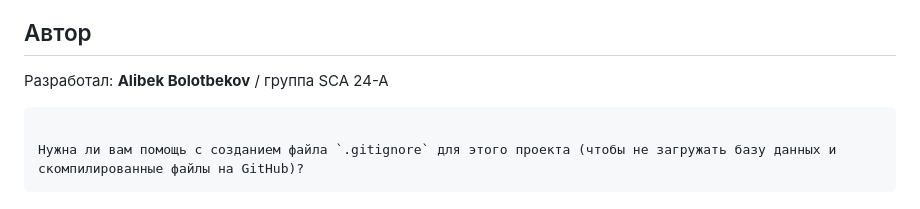
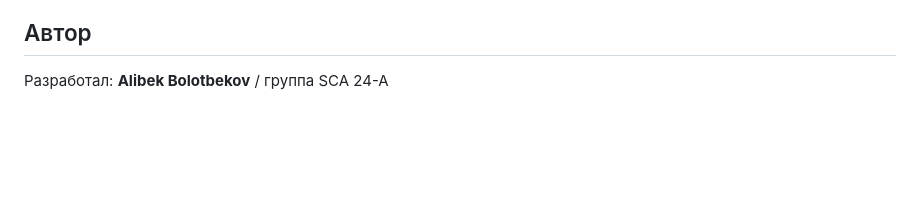
Before and after one commit to bolotbekov-hash/OSE_Project, a Markdown page: README.md, the part around the change. Drawn GitHub-style; blank space fills up the shorter version.

Commit message:
Task Managment System

````diff
--- a/README.md
+++ b/README.md
@@ -255,8 +255,3 @@ java -jar target/task-management-1.0.jar
 ## Автор
 
 Разработал: **Alibek Bolotbekov** / группа  SCA 24-A
-
-```
-
-Нужна ли вам помощь с созданием файла `.gitignore` для этого проекта (чтобы не загружать базу данных и скомпилированные файлы на GitHub)?
-```
````
